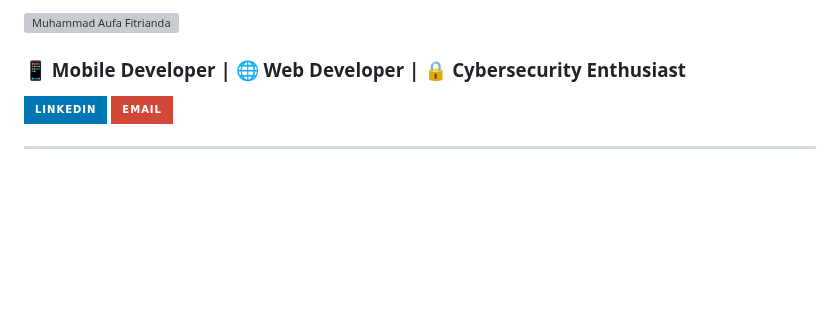
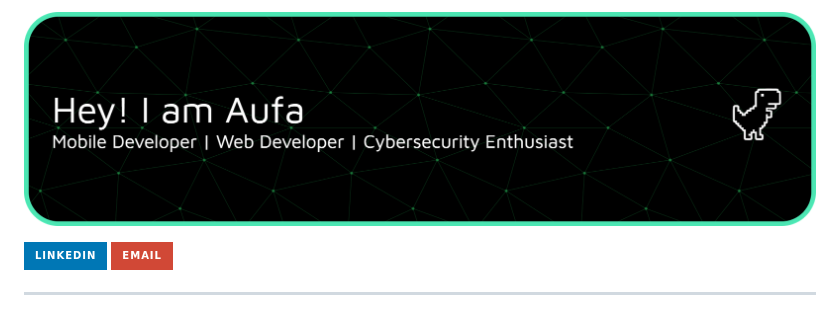
Before and after one commit to AuFaMiReDo/AuFaMiReDo, a Markdown page: README.md, the part around the change. Rendered like a GitHub page; pictures changed too: img/github-header-1.png (added); badges without logos; blank space fills up the shorter version; grey boxes are pictures that could not be loaded.

```diff
--- a/README.md
+++ b/README.md
@@ -1,5 +1,4 @@
-![Muhammad Aufa Fitrianda](img/github-header-banner.png)
-### 📱 Mobile Developer | 🌐 Web Developer | 🔒 Cybersecurity Enthusiast
+![Muhammad Aufa Fitrianda](img/github-header-1.png)
 
 <p align="left">
   <a href="https://www.linkedin.com/in/muhammad-aufa-fitrianda-70b3b1259"><img src="https://img.shields.io/badge/LinkedIn-0077B5?style=for-the-badge&logo=linkedin&logoColor=white" hspace="5"/></a>
```
